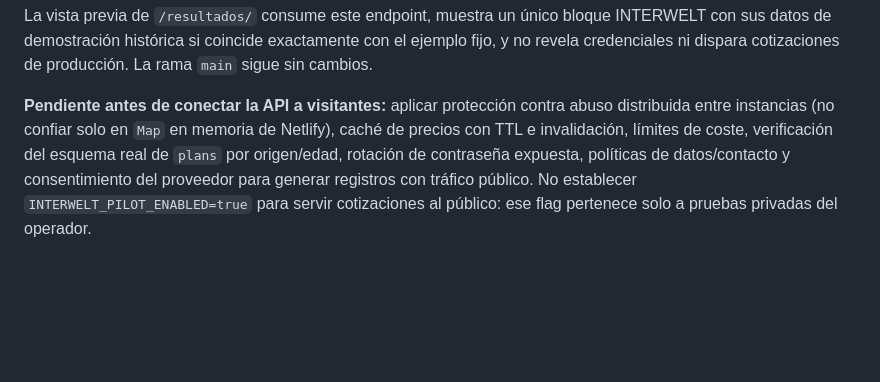
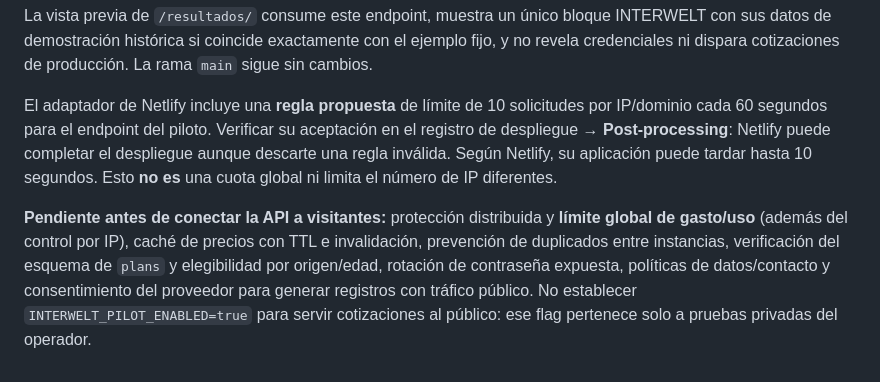
Before and after one commit to justinasspokas-star/viajerolatam, a Markdown page: INTERWELT_NETLIFY_PRODUCTION_SETUP.md, the part around the change. Rendered like a GitHub page; blank space fills up the shorter version.

Commit message:
INTERWELT: document pilot rate limit verification and public deployment gates

```diff
--- a/INTERWELT_NETLIFY_PRODUCTION_SETUP.md
+++ b/INTERWELT_NETLIFY_PRODUCTION_SETUP.md
@@ -100,4 +100,6 @@ La respuesta `mode: "route_mapping_preview"` presenta `currency: "USD"` solo par
 
 La vista previa de `/resultados/` consume este endpoint, muestra un único bloque INTERWELT con sus datos de demostración histórica si coincide exactamente con el ejemplo fijo, y no revela credenciales ni dispara cotizaciones de producción. La rama `main` sigue sin cambios.
 
-**Pendiente antes de conectar la API a visitantes:** aplicar protección contra abuso distribuida entre instancias (no confiar solo en `Map` en memoria de Netlify), caché de precios con TTL e invalidación, límites de coste, verificación del esquema real de `plans` por origen/edad, rotación de contraseña expuesta, políticas de datos/contacto y consentimiento del proveedor para generar registros con tráfico público. No establecer `INTERWELT_PILOT_ENABLED=true` para servir cotizaciones al público: ese flag pertenece solo a pruebas privadas del operador.
+El adaptador de Netlify incluye una **regla propuesta** de límite de 10 solicitudes por IP/dominio cada 60 segundos para el endpoint del piloto. Verificar su aceptación en el registro de despliegue → **Post-processing**: Netlify puede completar el despliegue aunque descarte una regla inválida. Según Netlify, su aplicación puede tardar hasta 10 segundos. Esto **no es** una cuota global ni limita el número de IP diferentes.
+
+**Pendiente antes de conectar la API a visitantes:** protección distribuida y **límite global de gasto/uso** (además del control por IP), caché de precios con TTL e invalidación, prevención de duplicados entre instancias, verificación del esquema de `plans` y elegibilidad por origen/edad, rotación de contraseña expuesta, políticas de datos/contacto y consentimiento del proveedor para generar registros con tráfico público. No establecer `INTERWELT_PILOT_ENABLED=true` para servir cotizaciones al público: ese flag pertenece solo a pruebas privadas del operador.
```
